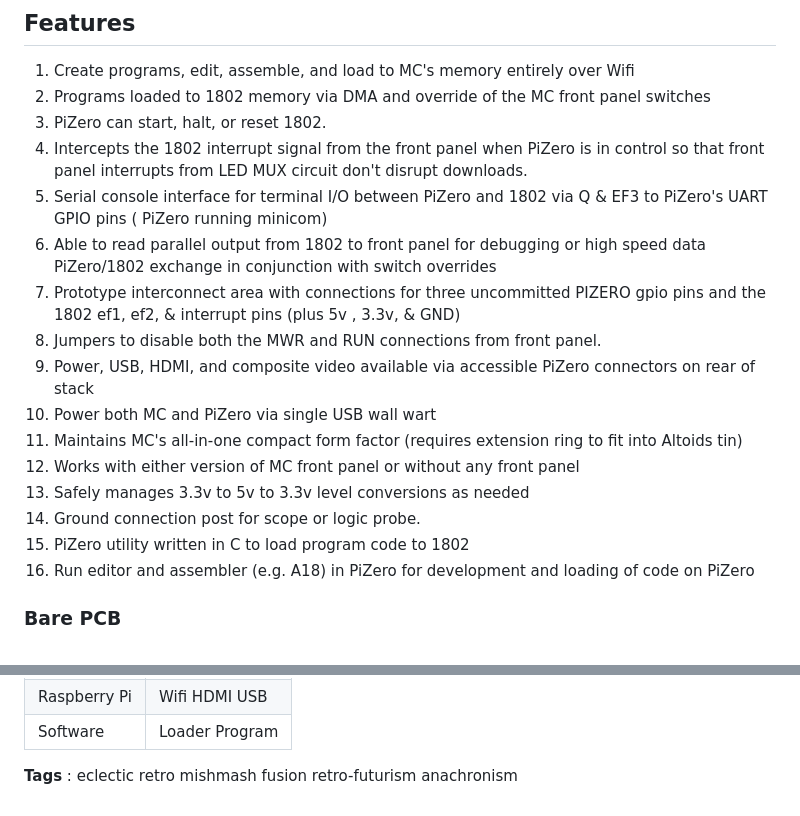
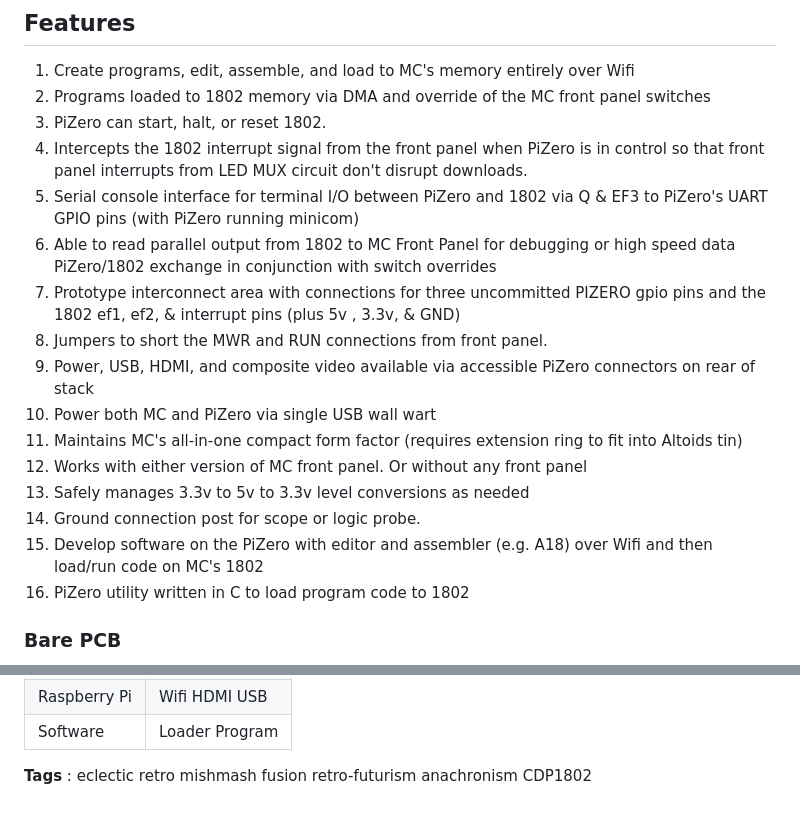
Before and after one commit to anthonylhill/anthonylhill.github.io, a Markdown page: README.md, 2 parts joined by grey strips. Rendered like a GitHub page.

```diff
--- a/README.md
+++ b/README.md
@@ -23,18 +23,18 @@ And the best part is that it's all 100% accessible via WiFi from any PC or lapto
 <li>Programs loaded to 1802 memory via DMA and override of the MC front panel switches</li>
 <li>PiZero can start, halt, or reset 1802.
 <li>Intercepts the 1802 interrupt signal from the front panel when PiZero is in control so that front panel interrupts from LED MUX circuit don't disrupt downloads.</li>
-<li>Serial console interface for terminal I/O between PiZero and 1802 via Q & EF3 to PiZero's UART GPIO pins ( PiZero running minicom)</li>
-<li>Able to read parallel output from 1802 to front panel for debugging or high speed data PiZero/1802 exchange in conjunction with switch overrides</li>
+<li>Serial console interface for terminal I/O between PiZero and 1802 via Q & EF3 to PiZero's UART GPIO pins (with PiZero running minicom)</li>
+<li>Able to read parallel output from 1802 to MC Front Panel for debugging or high speed data PiZero/1802 exchange in conjunction with switch overrides</li>
 <li>Prototype interconnect area with connections for three uncommitted PIZERO gpio pins and the 1802 ef1, ef2, & interrupt pins (plus 5v , 3.3v, & GND)</li>
-<li>Jumpers to disable both the MWR and RUN connections from front panel.</li>
+<li>Jumpers to short the MWR and RUN connections from front panel.</li>
 <li>Power, USB, HDMI, and composite video available via accessible PiZero connectors on rear of stack</li>
 <li>Power both MC and PiZero via single USB wall wart</li>
 <li>Maintains MC's all-in-one compact form factor (requires extension ring to fit into Altoids tin)</li>
-<li>Works with either version of MC front panel or without any front panel</li>
+<li>Works with either version of MC front panel. Or without any front panel</li>
 <li>Safely manages 3.3v to 5v to 3.3v level conversions as needed</li>
-<li> Ground connection post for scope or logic probe.
+<li>Ground connection post for scope or logic probe.
+<li>Develop software on the PiZero with editor and assembler (e.g. A18) over Wifi and then load/run code on MC's 1802
 <li>PiZero utility written in C to load program code to 1802</li>
-<li>Run editor and assembler (e.g. A18) in PiZero for development and loading of code on PiZero</li>
 </ol>
 
 
@@ -56,4 +56,4 @@ And the best part is that it's all 100% accessible via WiFi from any PC or lapto
     </tr>
 </table>
 
-<B>Tags</B> : eclectic retro mishmash fusion retro-futurism anachronism
+<B>Tags</B> : eclectic retro mishmash fusion retro-futurism anachronism CDP1802
```
